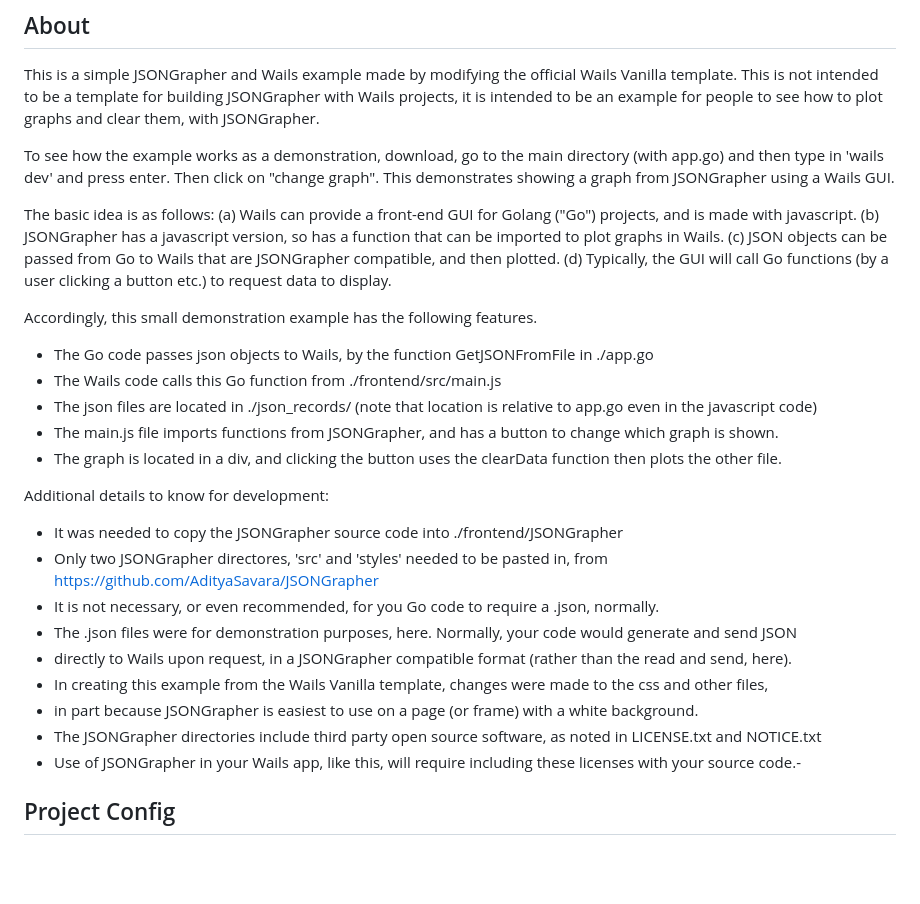
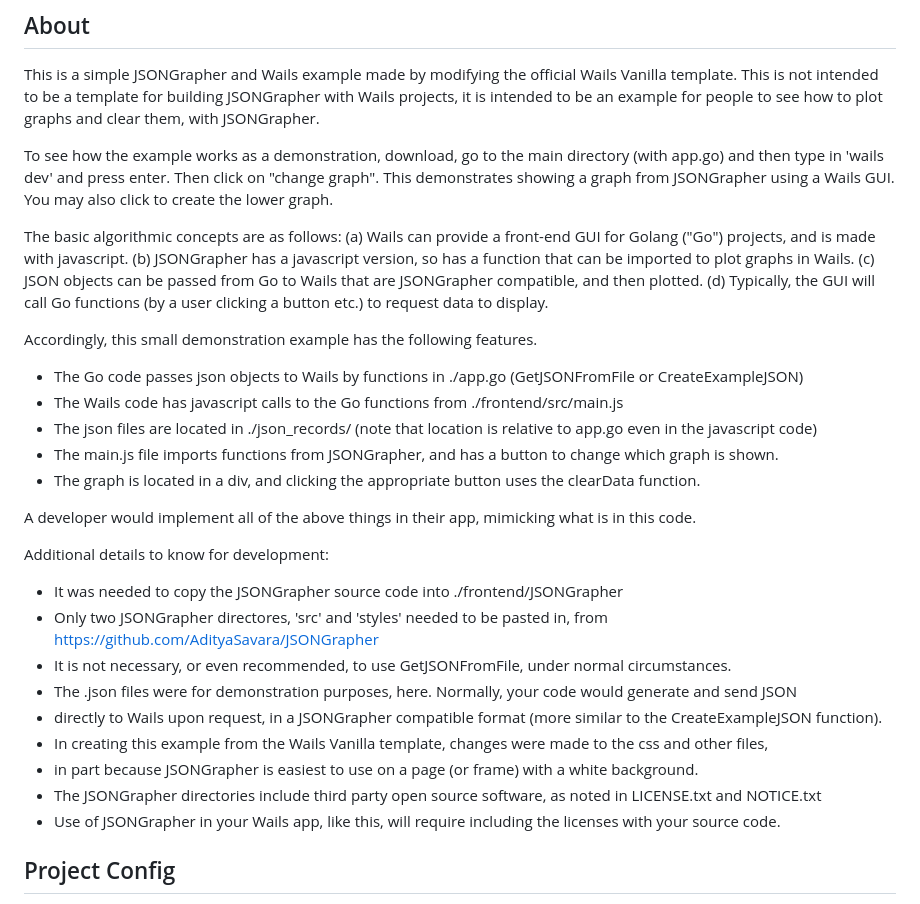
Before and after one commit to AdityaSavara/JSONGrapher-Go-Wails-Example, a Markdown page: README.md, the part around the change. Rendered like a GitHub page; blank space fills up the shorter version.

```diff
--- a/README.md
+++ b/README.md
@@ -9,30 +9,33 @@ it is intended to be an example for people to see how to plot graphs and clear t
 To see how the example works as a demonstration, download, go to the main directory (with app.go)
 and then type in 'wails dev' and press enter. Then click on "change graph".
 This demonstrates showing a graph from JSONGrapher using a Wails GUI.
+You may also click to create the lower graph.
 
-The basic idea is as follows:
+The basic algorithmic concepts are as follows:
 (a) Wails can provide a front-end GUI for Golang ("Go") projects, and is made with javascript.
 (b) JSONGrapher has a javascript version, so has a function that can be imported to plot graphs in Wails.
 (c) JSON objects can be passed from Go to Wails that are JSONGrapher compatible, and then plotted.
 (d) Typically, the GUI will call Go functions (by a user clicking a button etc.) to request data to display.
 
 Accordingly, this small demonstration example has the following features.
- - The Go code passes json objects to Wails, by the function GetJSONFromFile in ./app.go
- - The Wails code calls this Go function from ./frontend/src/main.js
+ - The Go code passes json objects to Wails by functions in ./app.go (GetJSONFromFile or CreateExampleJSON)
+ - The Wails code has javascript calls to the Go functions from ./frontend/src/main.js
  - The json files are located in ./json_records/ (note that location is relative to app.go even in the javascript code)
  - The main.js file imports functions from JSONGrapher, and has a button to change which graph is shown.
- - The graph is located in a div, and clicking the button uses the clearData function then plots the other file.
+ - The graph is located in a div, and clicking the appropriate button uses the clearData function.
+
+A developer would implement all of the above things in their app, mimicking what is in this code.
 
 Additional details to know for development:
 - It was needed to copy the JSONGrapher source code into ./frontend/JSONGrapher
 - Only two JSONGrapher directores, 'src' and 'styles' needed to be pasted in, from https://github.com/AdityaSavara/JSONGrapher
-- It is not necessary, or even recommended, for you Go code to require a .json, normally.
+- It is not necessary, or even recommended, to use GetJSONFromFile, under normal circumstances.
 - The .json files were for demonstration purposes, here. Normally, your code would generate and send JSON
-- directly to Wails upon request, in a JSONGrapher compatible format (rather than the read and send, here).
+- directly to Wails upon request, in a JSONGrapher compatible format (more similar to the CreateExampleJSON function).
 - In creating this example from the Wails Vanilla template, changes were made to the css and other files,
 - in part because JSONGrapher is easiest to use on a page (or frame) with a white background.
 - The JSONGrapher directories include third party open source software, as noted in LICENSE.txt and NOTICE.txt
-- Use of JSONGrapher in your Wails app, like this, will require including these licenses with your source code.-
+- Use of JSONGrapher in your Wails app, like this, will require including the licenses with your source code.
 
 ## Project Config
 
```
